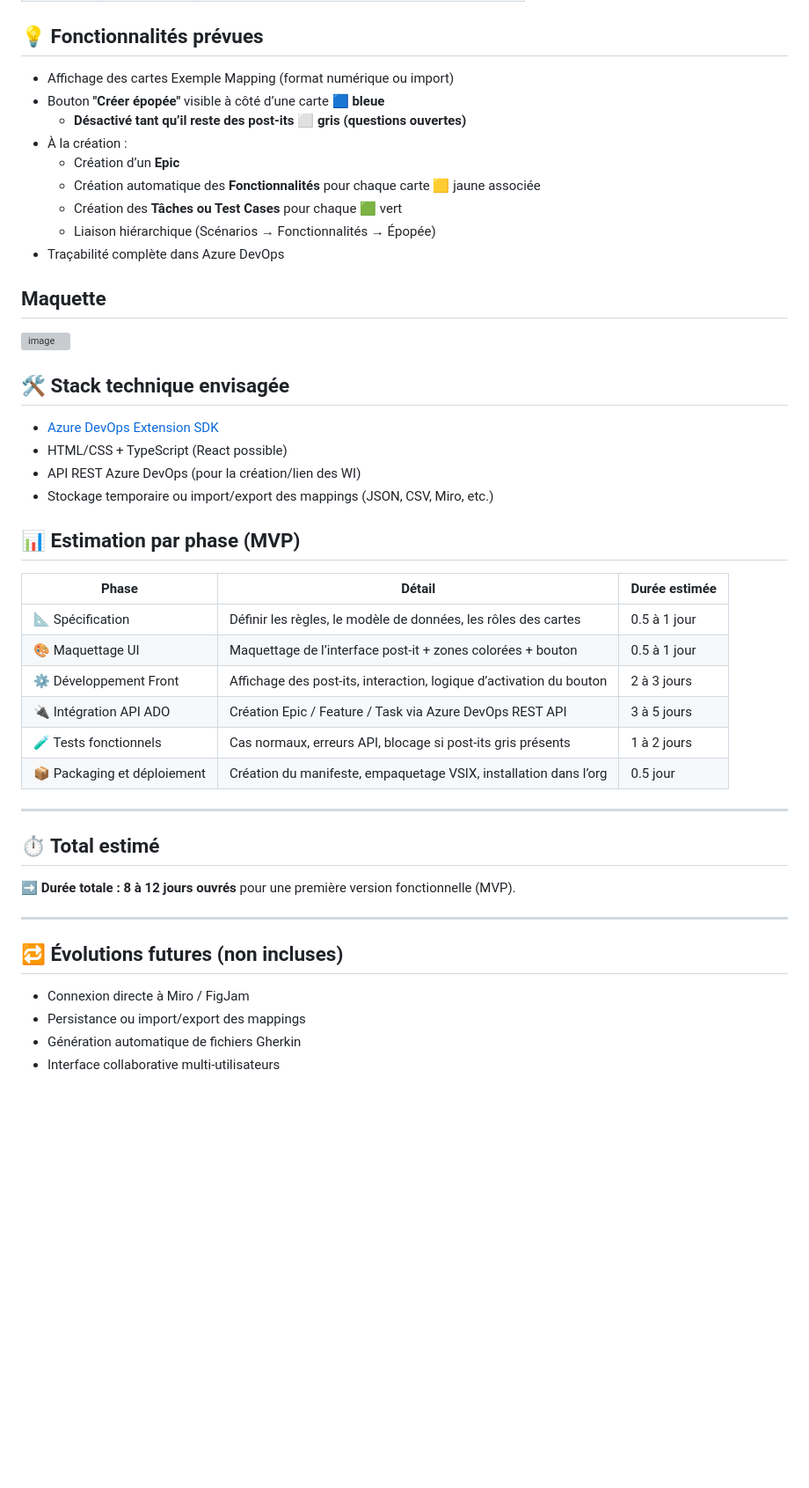
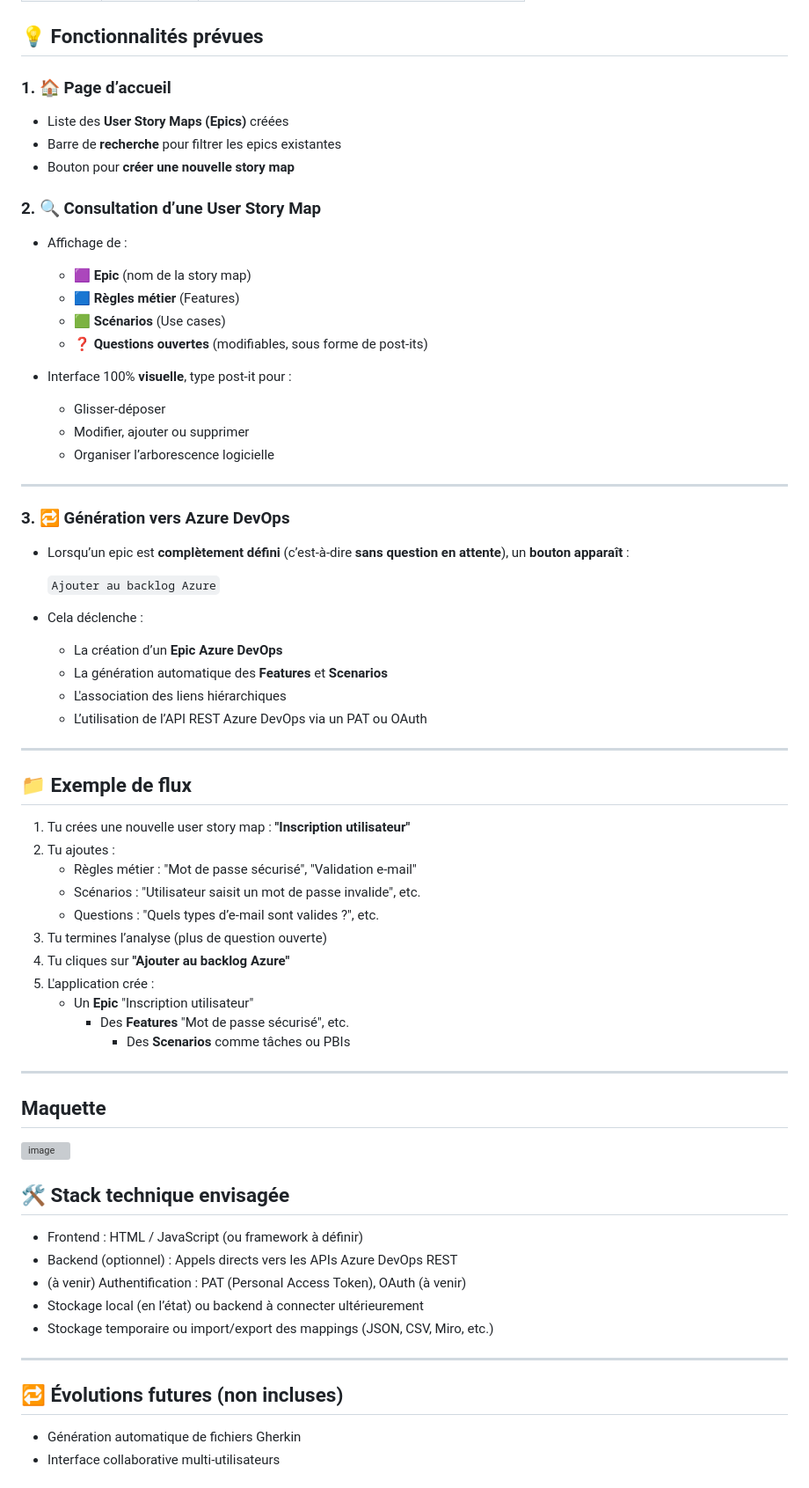
Before and after one commit to Thony-Crz/Epic-Mapping, a Markdown page: README.md, the part around one of its changes. Shown at 88% size. Drawn GitHub-style; blank space fills up the shorter version; grey boxes are pictures that could not be loaded.

```diff
--- a/README.md
+++ b/README.md
@@ -17,15 +17,56 @@ Le but est de **faciliter la transition entre les cartes de l'atelier** (post-it
 
 ## 💡 Fonctionnalités prévues
 
-- Affichage des cartes Exemple Mapping (format numérique ou import)
-- Bouton **"Créer épopée"** visible à côté d’une carte 🟦 **bleue**
-  - **Désactivé tant qu’il reste des post-its ⬜ gris (questions ouvertes)**
-- À la création :
-  - Création d’un **Epic**
-  - Création automatique des **Fonctionnalités** pour chaque carte 🟨 jaune associée
-  - Création des **Tâches ou Test Cases** pour chaque 🟩 vert
-  - Liaison hiérarchique (Scénarios → Fonctionnalités → Épopée)
-- Traçabilité complète dans Azure DevOps
+### 1. 🏠 Page d’accueil
+
+- Liste des **User Story Maps (Epics)** créées
+- Barre de **recherche** pour filtrer les epics existantes
+- Bouton pour **créer une nouvelle story map**
+
+### 2. 🔍 Consultation d’une User Story Map
+
+- Affichage de :
+  - 🟪 **Epic** (nom de la story map)
+  - 🟦 **Règles métier** (Features)
+  - 🟩 **Scénarios** (Use cases)
+  - ❓ **Questions ouvertes** (modifiables, sous forme de post-its)
+
+- Interface 100% **visuelle**, type post-it pour :
+  - Glisser-déposer
+  - Modifier, ajouter ou supprimer
+  - Organiser l’arborescence logicielle
+
+---
+
+### 3. 🔁 Génération vers Azure DevOps
+
+- Lorsqu’un epic est **complètement défini** (c’est-à-dire **sans question en attente**), un **bouton apparaît** :
+
+  `Ajouter au backlog Azure`
+
+- Cela déclenche :
+  - La création d’un **Epic Azure DevOps**
+  - La génération automatique des **Features** et **Scenarios**
+  - L'association des liens hiérarchiques
+  - L’utilisation de l’API REST Azure DevOps via un PAT ou OAuth
+
+---
+
+## 📁 Exemple de flux
+
+1. Tu crées une nouvelle user story map : **"Inscription utilisateur"**
+2. Tu ajoutes :
+   - Règles métier : "Mot de passe sécurisé", "Validation e-mail"
+   - Scénarios : "Utilisateur saisit un mot de passe invalide", etc.
+   - Questions : "Quels types d’e-mail sont valides ?", etc.
+3. Tu termines l’analyse (plus de question ouverte)
+4. Tu cliques sur **"Ajouter au backlog Azure"**
+5. L'application crée :
+   - Un **Epic** "Inscription utilisateur"
+     - Des **Features** "Mot de passe sécurisé", etc.
+       - Des **Scenarios** comme tâches ou PBIs
+
+---
 
 ## Maquette
 
@@ -33,34 +75,16 @@ Le but est de **faciliter la transition entre les cartes de l'atelier** (post-it
 
 ## 🛠️ Stack technique envisagée
 
-- [Azure DevOps Extension SDK](https://learn.microsoft.com/en-us/azure/devops/extend/?view=azure-devops)
-- HTML/CSS + TypeScript (React possible)
-- API REST Azure DevOps (pour la création/lien des WI)
+- Frontend : HTML / JavaScript (ou framework à définir)
+- Backend (optionnel) : Appels directs vers les APIs Azure DevOps REST
+- (à venir) Authentification : PAT (Personal Access Token), OAuth (à venir)
+- Stockage local (en l’état) ou backend à connecter ultérieurement
 - Stockage temporaire ou import/export des mappings (JSON, CSV, Miro, etc.)
-
-## 📊 Estimation par phase (MVP)
-
-| Phase                      | Détail                                                                 | Durée estimée        |
-|---------------------------|------------------------------------------------------------------------|----------------------|
-| 📐 Spécification           | Définir les règles, le modèle de données, les rôles des cartes         | 0.5 à 1 jour         |
-| 🎨 Maquettage UI           | Maquettage de l’interface post-it + zones colorées + bouton            | 0.5 à 1 jour         |
-| ⚙️ Développement Front     | Affichage des post-its, interaction, logique d’activation du bouton     | 2 à 3 jours          |
-| 🔌 Intégration API ADO     | Création Epic / Feature / Task via Azure DevOps REST API               | 3 à 5 jours          |
-| 🧪 Tests fonctionnels      | Cas normaux, erreurs API, blocage si post-its gris présents            | 1 à 2 jours          |
-| 📦 Packaging et déploiement| Création du manifeste, empaquetage VSIX, installation dans l’org       | 0.5 jour             |
-
----
-
-## ⏱️ Total estimé
-
-**➡️ Durée totale : 8 à 12 jours ouvrés** pour une première version fonctionnelle (MVP).
 
 ---
 
 ## 🔁 Évolutions futures (non incluses)
 
-- Connexion directe à Miro / FigJam
-- Persistance ou import/export des mappings
 - Génération automatique de fichiers Gherkin
 - Interface collaborative multi-utilisateurs
 
```
Also changed, not shown: other parts of README.md (+5 -4 lines).
